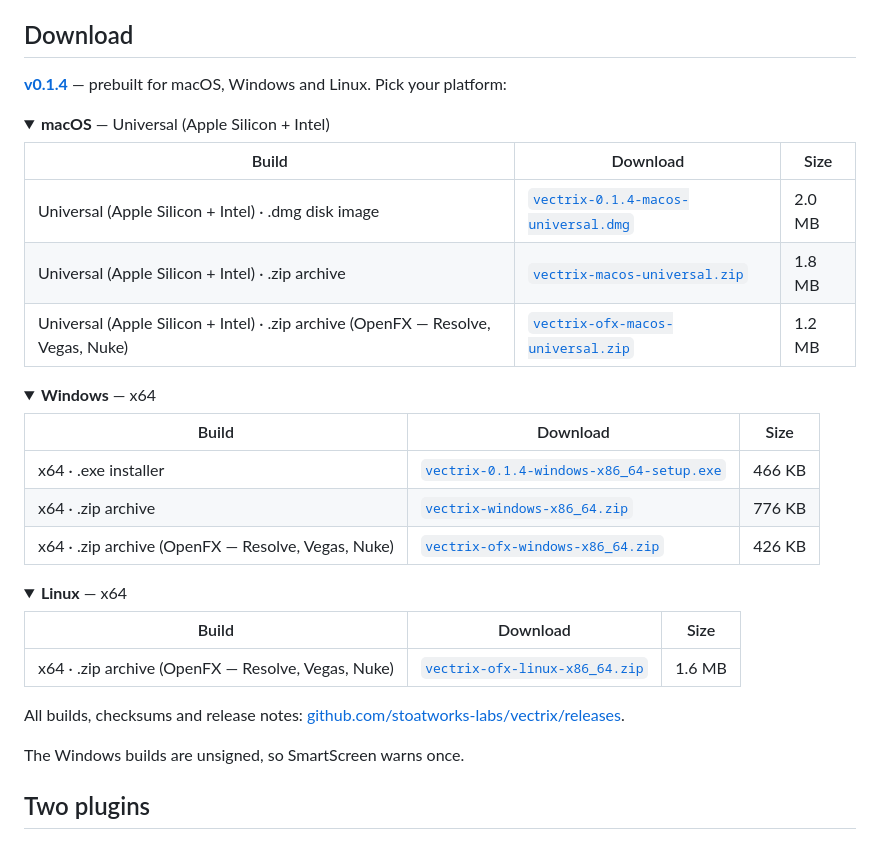
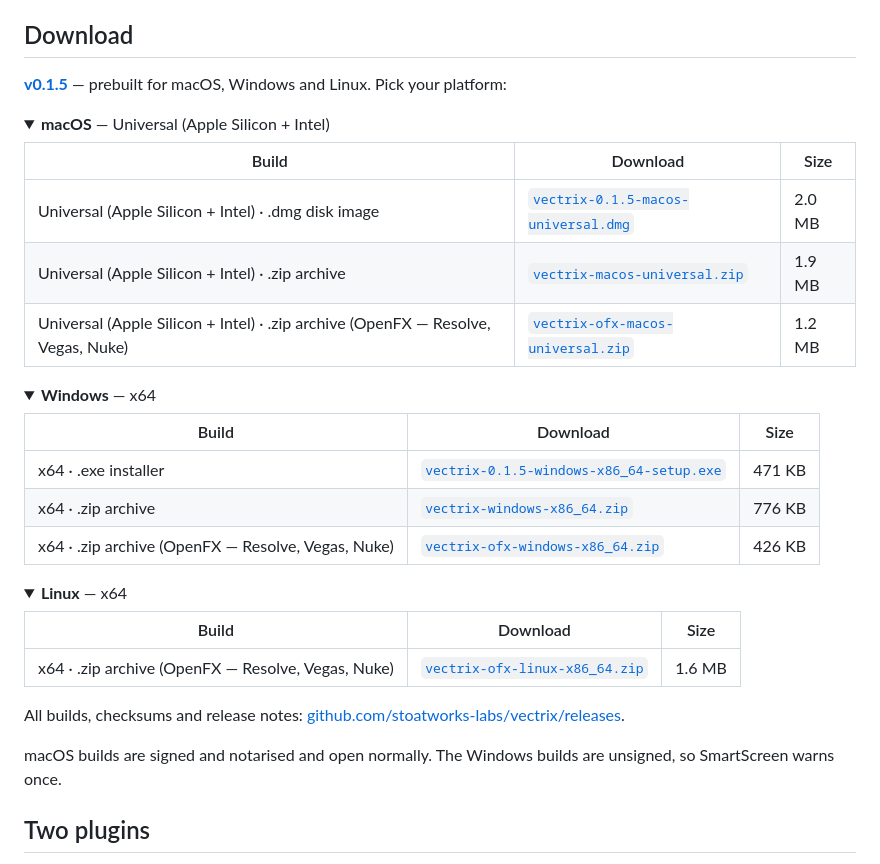
Before and after one commit to stoatworks-labs/vectrix, a Markdown page: README.md, the part around the change. GitHub-like rendering; folded sections open.

Commit message:
README: the v0.1.5 download block
Generated by gen-downloads.py after the autosign agent re-uploaded the
notarised macOS artefacts, so the sizes and the signing line are the real
ones.

```diff
--- a/README.md
+++ b/README.md
@@ -26,15 +26,15 @@ the deflection yoke of a CRT television.
 
 ## Download
 
-**[v0.1.4](https://github.com/stoatworks-labs/vectrix/releases/tag/v0.1.4)** — prebuilt for macOS, Windows and Linux. Pick your platform:
+**[v0.1.5](https://github.com/stoatworks-labs/vectrix/releases/tag/v0.1.5)** — prebuilt for macOS, Windows and Linux. Pick your platform:
 
 <details>
 <summary><b>macOS</b> — Universal (Apple Silicon + Intel)</summary>
 
 | Build | Download | Size |
 | --- | --- | --- |
-| Universal (Apple Silicon + Intel) · .dmg disk image | [`vectrix-0.1.4-macos-universal.dmg`](https://github.com/stoatworks-labs/vectrix/releases/download/v0.1.4/vectrix-0.1.4-macos-universal.dmg) | 2.0 MB |
-| Universal (Apple Silicon + Intel) · .zip archive | [`vectrix-macos-universal.zip`](https://github.com/stoatworks-labs/vectrix/releases/latest/download/vectrix-macos-universal.zip) | 1.8 MB |
+| Universal (Apple Silicon + Intel) · .dmg disk image | [`vectrix-0.1.5-macos-universal.dmg`](https://github.com/stoatworks-labs/vectrix/releases/download/v0.1.5/vectrix-0.1.5-macos-universal.dmg) | 2.0 MB |
+| Universal (Apple Silicon + Intel) · .zip archive | [`vectrix-macos-universal.zip`](https://github.com/stoatworks-labs/vectrix/releases/latest/download/vectrix-macos-universal.zip) | 1.9 MB |
 | Universal (Apple Silicon + Intel) · .zip archive (OpenFX — Resolve, Vegas, Nuke) | [`vectrix-ofx-macos-universal.zip`](https://github.com/stoatworks-labs/vectrix/releases/latest/download/vectrix-ofx-macos-universal.zip) | 1.2 MB |
 
 </details>
@@ -44,7 +44,7 @@ the deflection yoke of a CRT television.
 
 | Build | Download | Size |
 | --- | --- | --- |
-| x64 · .exe installer | [`vectrix-0.1.4-windows-x86_64-setup.exe`](https://github.com/stoatworks-labs/vectrix/releases/download/v0.1.4/vectrix-0.1.4-windows-x86_64-setup.exe) | 466 KB |
+| x64 · .exe installer | [`vectrix-0.1.5-windows-x86_64-setup.exe`](https://github.com/stoatworks-labs/vectrix/releases/download/v0.1.5/vectrix-0.1.5-windows-x86_64-setup.exe) | 471 KB |
 | x64 · .zip archive | [`vectrix-windows-x86_64.zip`](https://github.com/stoatworks-labs/vectrix/releases/latest/download/vectrix-windows-x86_64.zip) | 776 KB |
 | x64 · .zip archive (OpenFX — Resolve, Vegas, Nuke) | [`vectrix-ofx-windows-x86_64.zip`](https://github.com/stoatworks-labs/vectrix/releases/latest/download/vectrix-ofx-windows-x86_64.zip) | 426 KB |
 
@@ -61,7 +61,7 @@ the deflection yoke of a CRT television.
 
 All builds, checksums and release notes: [github.com/stoatworks-labs/vectrix/releases](https://github.com/stoatworks-labs/vectrix/releases).
 
-The Windows builds are unsigned, so SmartScreen warns once.
+macOS builds are signed and notarised and open normally. The Windows builds are unsigned, so SmartScreen warns once.
 
 <!-- downloads:end -->
 
```
